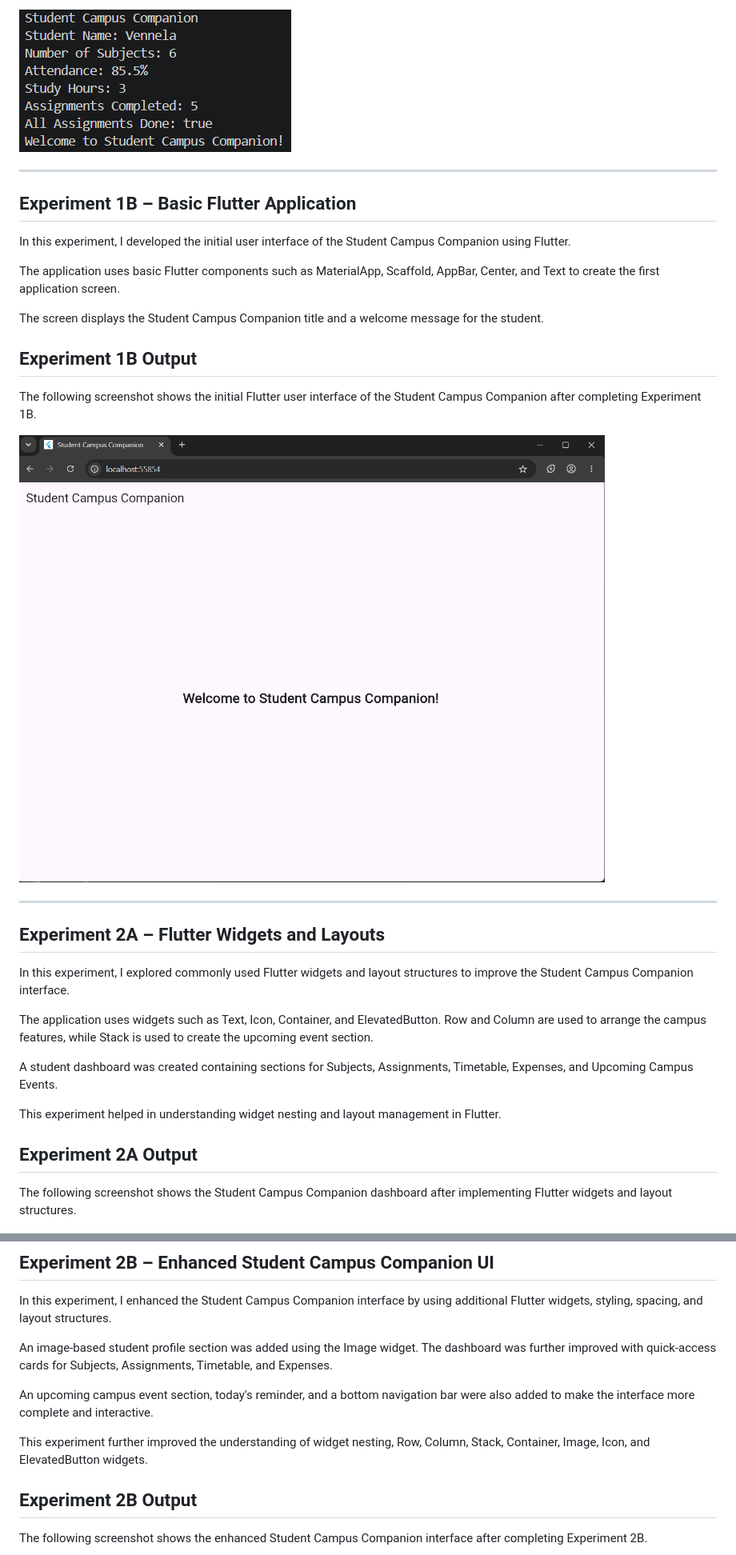
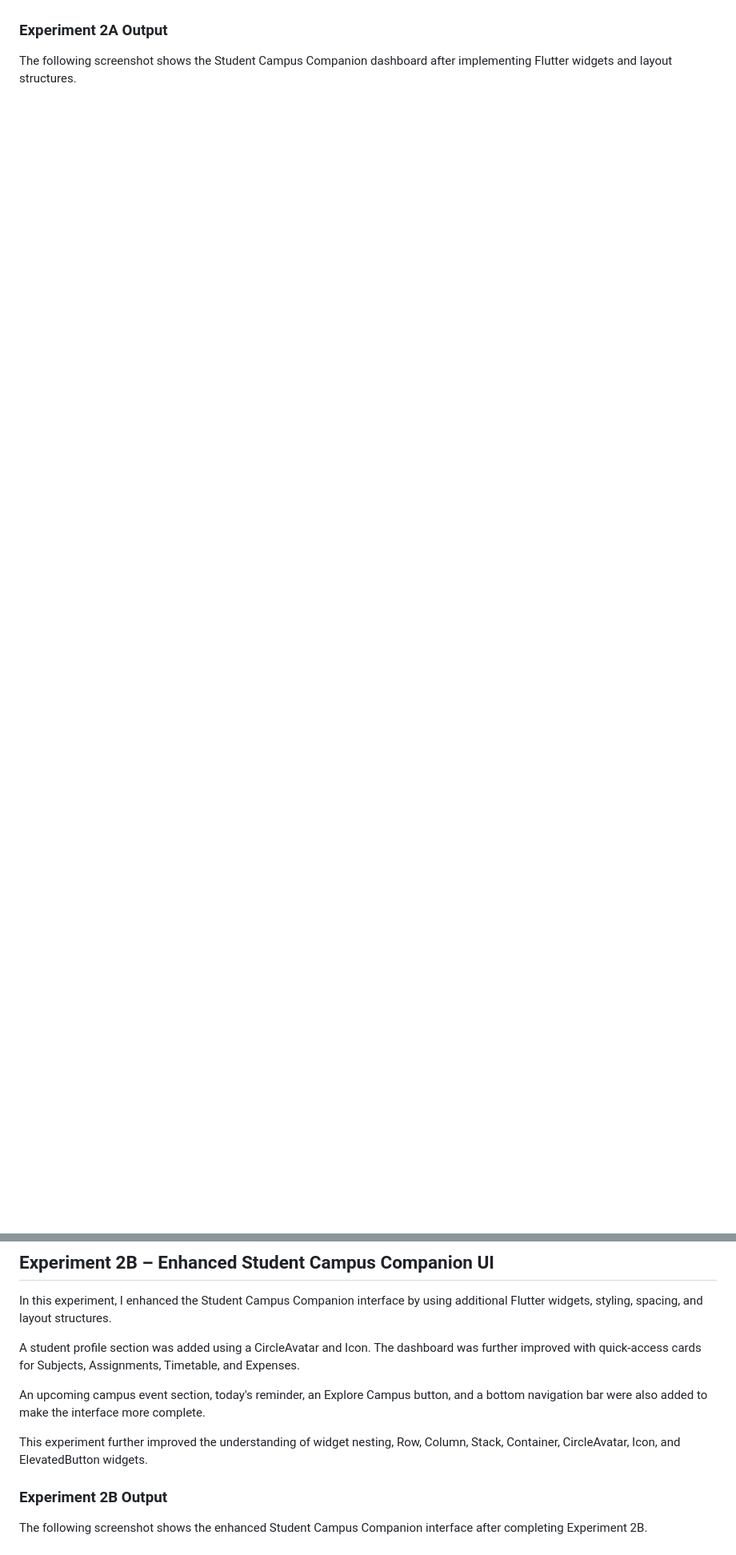
Before and after one commit to samalavennela2006-svg/Student_Campus_Companion, a Markdown page: README.md, 2 parts joined by grey strips. Shown at 80% size. Drawn GitHub-style; blank space fills up the shorter version.

Commit message:
Update README for Experiments 1A to 2B

```diff
--- a/README.md
+++ b/README.md
@@ -139,43 +78,4 @@ information using Dart console statements.
-![Experiment 1A Output](images/exp_1a_output.png)
-
----
-
-## Experiment 1B – Basic Flutter Application
-
-In this experiment, I developed the initial user interface of the Student
-Campus Companion using Flutter.
-
-The application uses basic Flutter components such as MaterialApp,
-Scaffold, AppBar, Center, and Text to create the first application screen.
-
-The screen displays the Student Campus Companion title and a welcome
-message for the student.
-
-## Experiment 1B Output
-
-The following screenshot shows the initial Flutter user interface of the
-Student Campus Companion after completing Experiment 1B.
-
-![Experiment 1B Output](images/exp_1b_output.png)
-
----
-
-## Experiment 2A – Flutter Widgets and Layouts
-
-In this experiment, I explored commonly used Flutter widgets and layout
-structures to improve the Student Campus Companion interface.
-
-The application uses widgets such as Text, Icon, Container, and
-ElevatedButton. Row and Column are used to arrange the campus features,
-while Stack is used to create the upcoming event section.
-
-A student dashboard was created containing sections for Subjects,
-Assignments, Timetable, Expenses, and Upcoming Campus Events.
-
-This experiment helped in understanding widget nesting and layout
-management in Flutter.
-
-## Experiment 2A Output
+### Experiment 2A Output
 
 The following screenshot shows the Student Campus Companion dashboard
 after implementing Flutter widgets and layout structures.
@@ -189,18 +89,19 @@ after implementing Flutter widgets and layout structures.
 In this experiment, I enhanced the Student Campus Companion interface by
 using additional Flutter widgets, styling, spacing, and layout structures.
 
-An image-based student profile section was added using the Image widget.
-The dashboard was further improved with quick-access cards for Subjects,
+A student profile section was added using a CircleAvatar and Icon. The
+dashboard was further improved with quick-access cards for Subjects,
 Assignments, Timetable, and Expenses.
 
-An upcoming campus event section, today's reminder, and a
-bottom navigation bar were also added to make the interface more complete
-and interactive.
+An upcoming campus event section, today's reminder, an Explore Campus
+button, and a bottom navigation bar were also added to make the interface
+more complete.
 
 This experiment further improved the understanding of widget nesting,
-Row, Column, Stack, Container, Image, Icon, and ElevatedButton widgets.
+Row, Column, Stack, Container, CircleAvatar, Icon, and ElevatedButton
+widgets.
 
-## Experiment 2B Output
+### Experiment 2B Output
 
 The following screenshot shows the enhanced Student Campus Companion
 interface after completing Experiment 2B.
```
Also changed, not shown: other parts of README.md (+4 -72 lines).
